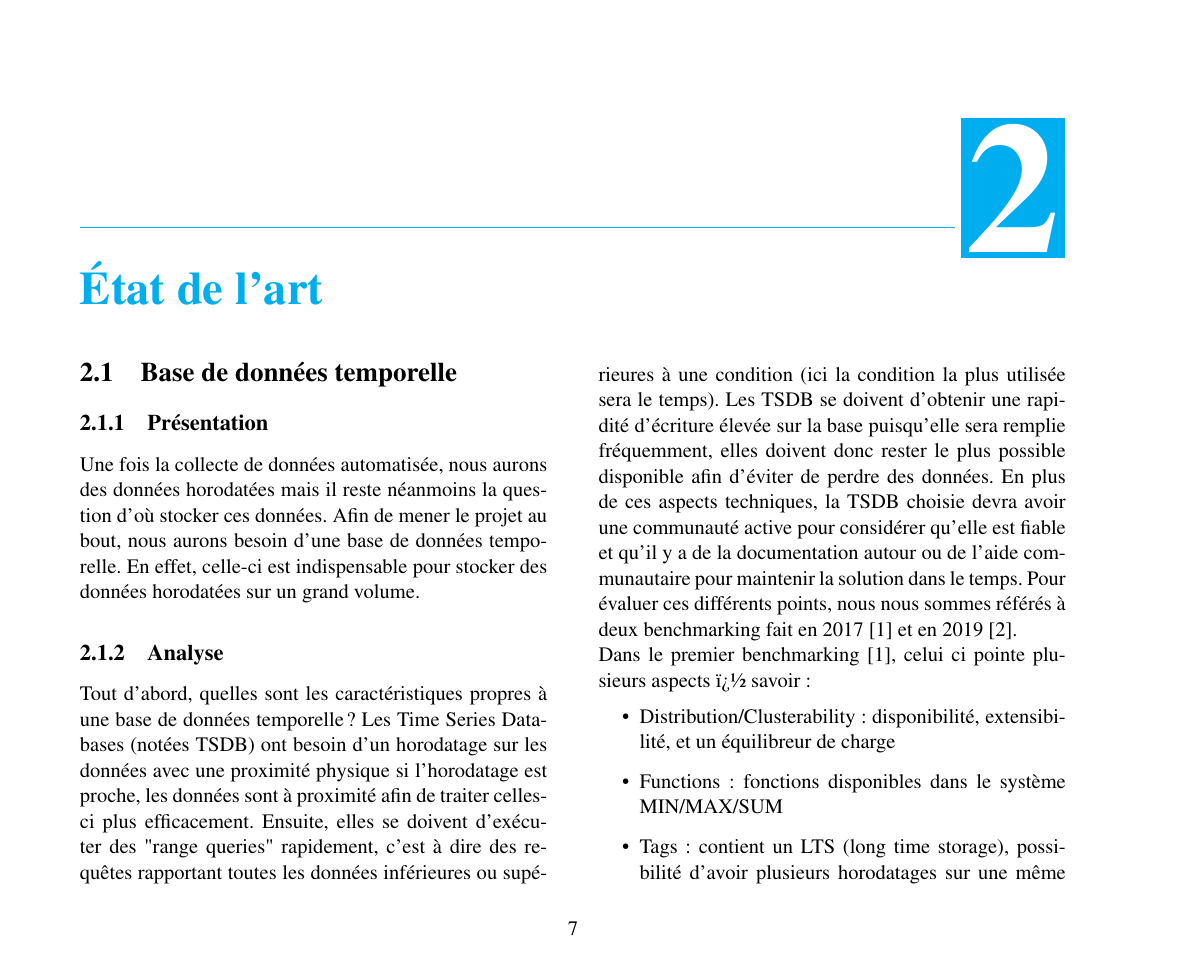
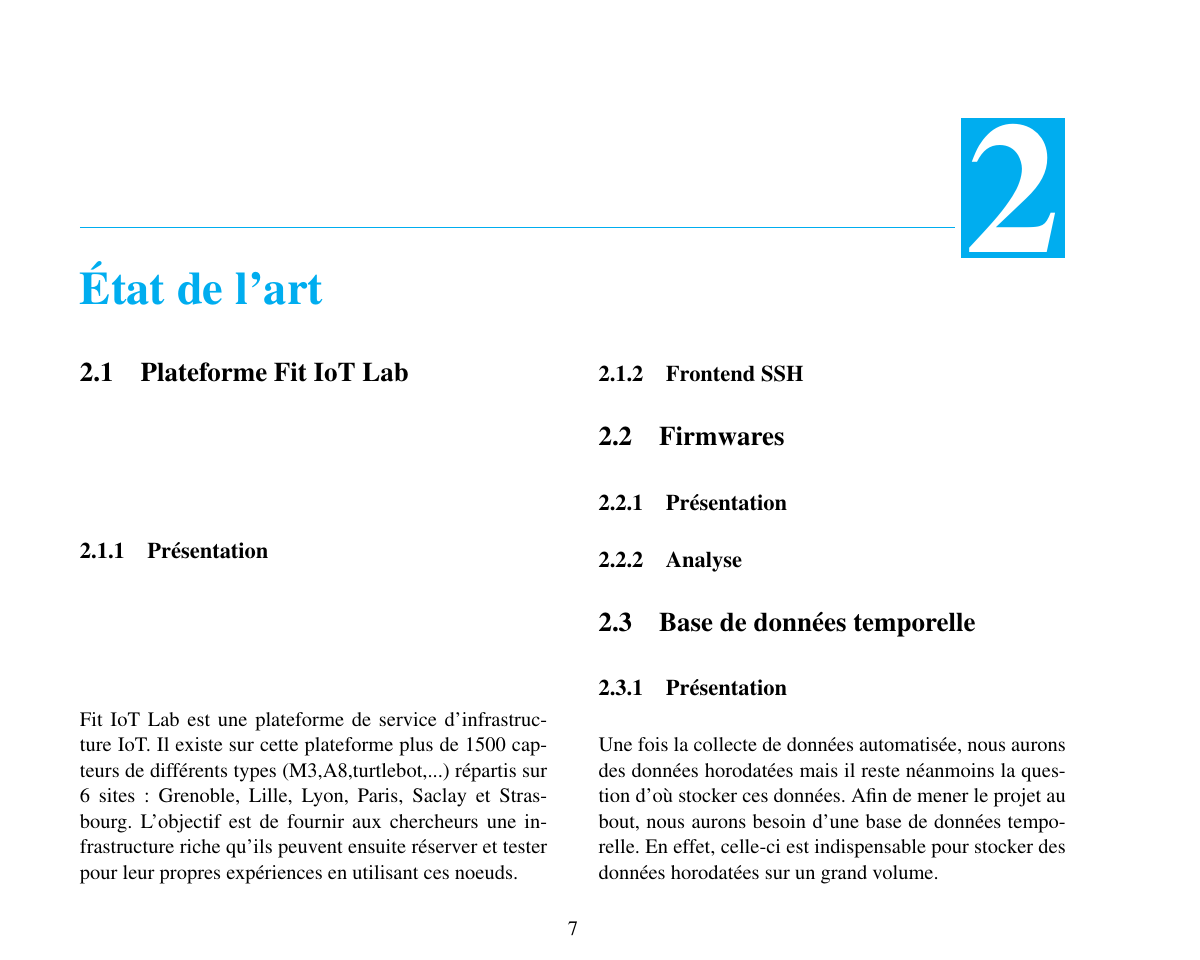
Before and after one commit to PierreAdrienDelisle/pred-fit_iot_lab_collecte-de-donnees-auto, a LaTeX thesis (rapport/Rapport.tex): page 8 of 22 before the commit and page 8 of 23 after it. Compiled offline with pdfLaTeX; the source files are stored in an older character set and shown here as Unicode; a LaTeX package or settings file that is missing is left out.

Commit message:
Etat de l art Fit Iot

```diff
--- a/rapport/Rapport.tex
+++ b/rapport/Rapport.tex
@@ -155,8 +155,20 @@ Le chapitre~\ref{chap:Conception} est dédié aux différents choix technologiqu
 \chapter{\'Etat de l'art}
 \label{chap:EtatArt}
 
+\section{Plateforme Fit IoT Lab}
+
+\subsection{Présentation}
+	Fit IoT Lab est une plateforme de service  d'infrastructure IoT. Il existe sur cette plateforme plus de 1500 capteurs de différents types (M3,A8,turtlebot,...) répartis sur 6 sites : Grenoble, Lille, Lyon, Paris, Saclay et Strasbourg. L'objectif est de fournir aux chercheurs une infrastructure riche qu'ils peuvent ensuite réserver et tester pour leur propres expériences en utilisant ces noeuds.
+\subsection{Frontend SSH}
+
+
+
+\section{Firmwares}
+\subsection{Présentation}
+\subsection{Analyse}
+
+
 \section{Base de données temporelle}
-
 
 \subsection{Présentation}
 
```
